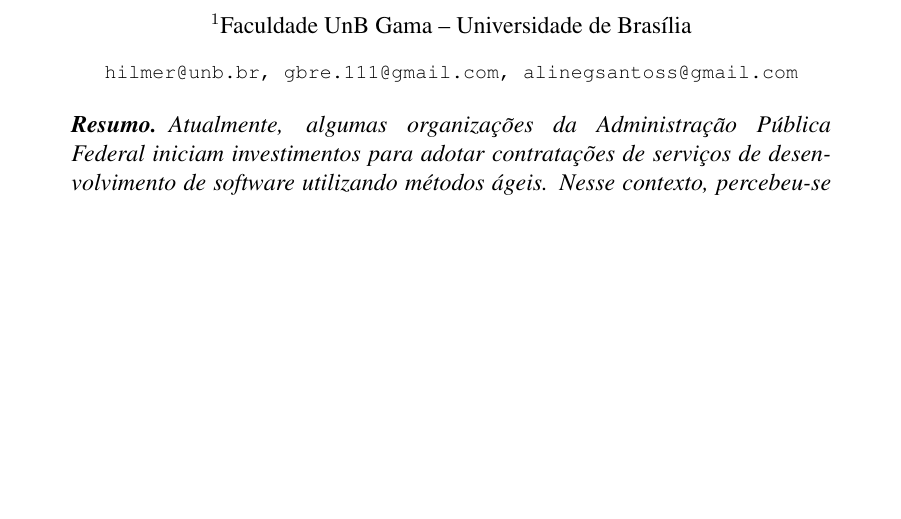
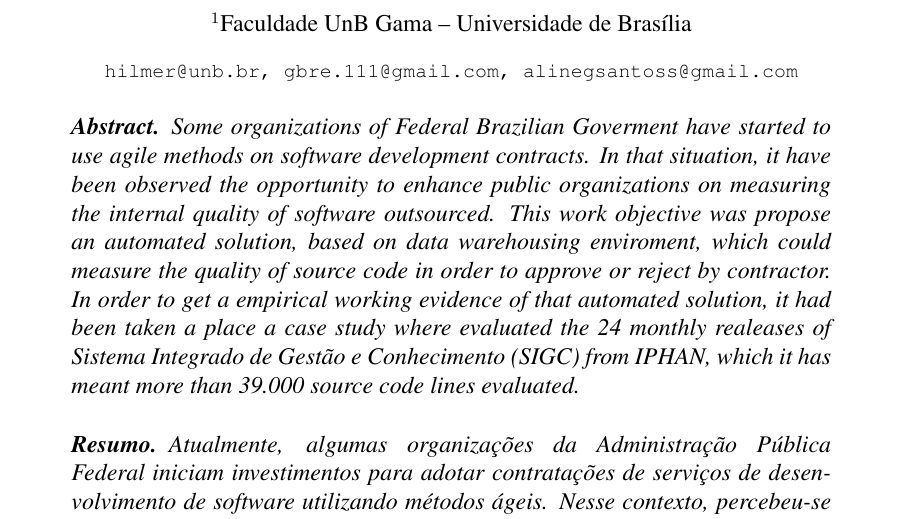
Before and after one commit to gbaufake/ArtigoWBMA, a LaTeX paper (wbma.tex, which reads abstract.tex): part of page 1 of 12, cut so that both start at the same text, the shorter picture padded with empty space. Compiled offline with pdfLaTeX.

Commit message:
Adição do abstract

```diff
--- /dev/null
+++ b/abstract.tex
@@ -0,0 +1,5 @@
+\begin{abstract}
+
+Some organizations of Federal Brazilian Goverment have started to use agile methods on software development contracts. In that situation, it have been observed the opportunity to enhance public organizations on measuring the internal quality of software outsourced. This work objective was propose an automated solution, based on data warehousing enviroment, which could measure the quality of source code in order to approve or reject by contractor. In order to get a empirical working evidence of that automated solution, it had been taken a place a case study where evaluated the 24 monthly realeases of Sistema Integrado de Gestão e Conhecimento (SIGC) from IPHAN, which it has meant more than 39.000 source code lines evaluated.
+
+\end{abstract}
```
Also changed, not shown: wbma.tex (+1 -0 lines).
